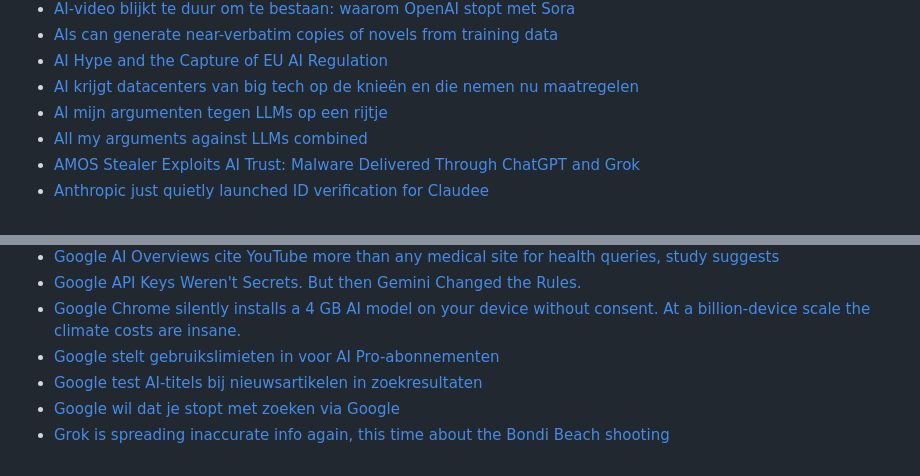
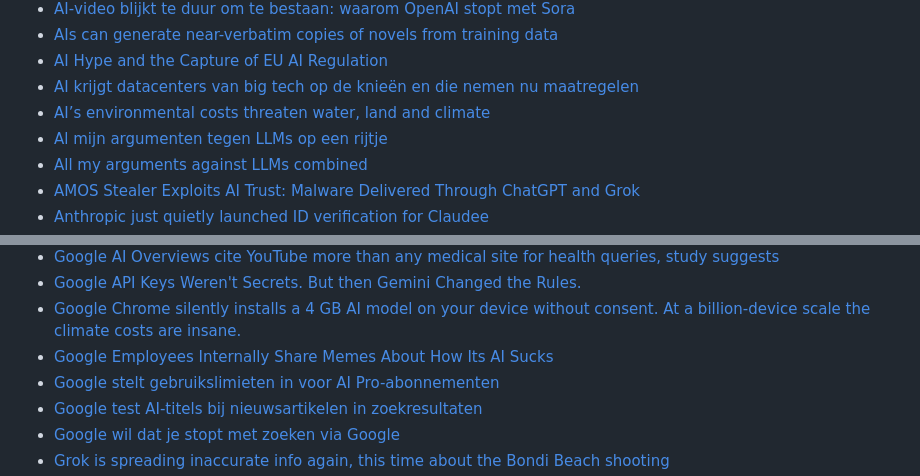
Before and after one commit to brownhamer/alt0.nl, a Markdown page: content/ai.md, 2 parts joined by grey strips. Rendered like a GitHub page.

Commit message:
More on AI

```diff
--- a/content/ai.md
+++ b/content/ai.md
@@ -61,6 +61,7 @@ Echter de diverse LLM gebaseerde initiatieven die vanuit Big Tech gepusht worden
 - [AIs can generate near-verbatim copies of novels from training data](https://arstechnica.com/ai/2026/02/ais-can-generate-near-verbatim-copies-of-novels-from-training-data/)
 - [AI Hype and the Capture of EU AI Regulation](https://www.techpolicy.press/ai-hype-and-the-capture-of-eu-ai-regulation/)
 - [AI krijgt datacenters van big tech op de knieën en die nemen nu maatregelen](https://tweakers.net/reviews/14678/ai-krijgt-datacenters-van-big-tech-op-de-knieen-en-die-nemen-nu-maatregelen.html)
+- [AI’s environmental costs threaten water, land and climate](https://news.un.org/en/story/2026/06/1167658)
 - [Al mijn argumenten tegen LLMs op een rijtje](https://www.felienne.nl/2026-02/)
 - [All my arguments against LLMs combined](https://www.felienne.nl/2026-02/#all-my-arguments-against-llms-combined)
 - [AMOS Stealer Exploits AI Trust: Malware Delivered Through ChatGPT and Grok](https://www.huntress.com/blog/amos-stealer-chatgpt-grok-ai-trust)
@@ -125,6 +126,7 @@ Echter de diverse LLM gebaseerde initiatieven die vanuit Big Tech gepusht worden
 - [Google AI Overviews cite YouTube more than any medical site for health queries, study suggests](https://www.theguardian.com/technology/2026/jan/24/google-ai-overviews-youtube-medical-citations-study)
 - [Google API Keys Weren't Secrets. But then Gemini Changed the Rules.](https://trufflesecurity.com/blog/google-api-keys-werent-secrets-but-then-gemini-changed-the-rules)
 - [Google Chrome silently installs a 4 GB AI model on your device without consent. At a billion-device scale the climate costs are insane.](https://www.thatprivacyguy.com/blog/chrome-silent-nano-install/)
+- [Google Employees Internally Share Memes About How Its AI Sucks](https://www.404media.co/google-employees-internally-share-memes-about-how-its-ai-sucks/)
 - [Google stelt gebruikslimieten in voor AI Pro-abonnementen](https://tweakers.net/nieuws/248076/google-stelt-gebruikslimieten-in-voor-ai-pro-abonnementen.html)
 - [Google test AI-titels bij nieuwsartikelen in zoekresultaten](https://tweakers.net/nieuws/245966/google-test-ai-titels-bij-nieuwsartikelen-in-zoekresultaten.html)
 - [Google wil dat je stopt met zoeken via Google](https://tweakers.net/reviews/14778/google-wil-dat-je-stopt-met-zoeken-via-google.html?sort=rating-desc&niv=2&mode=nested&page=1)
```
